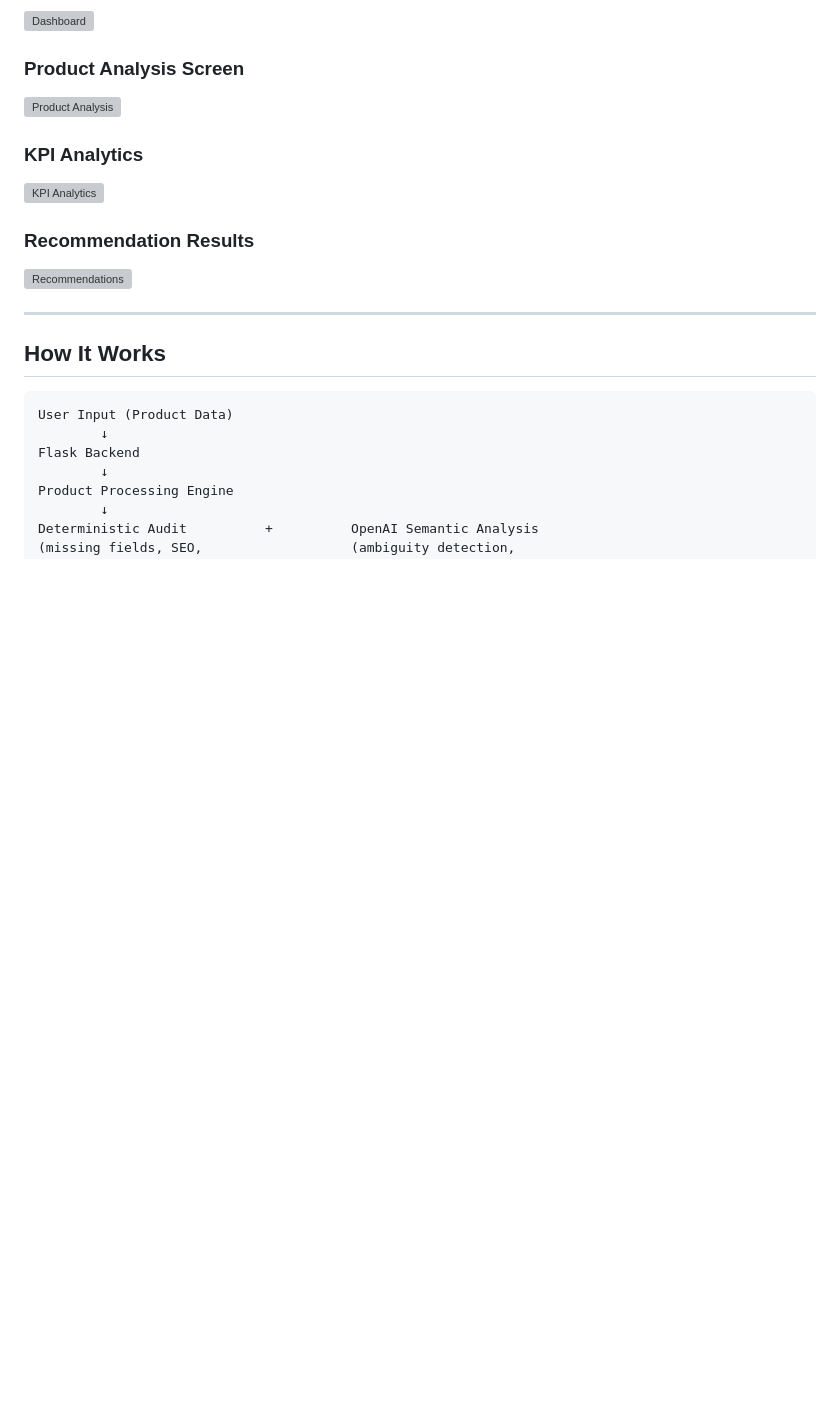
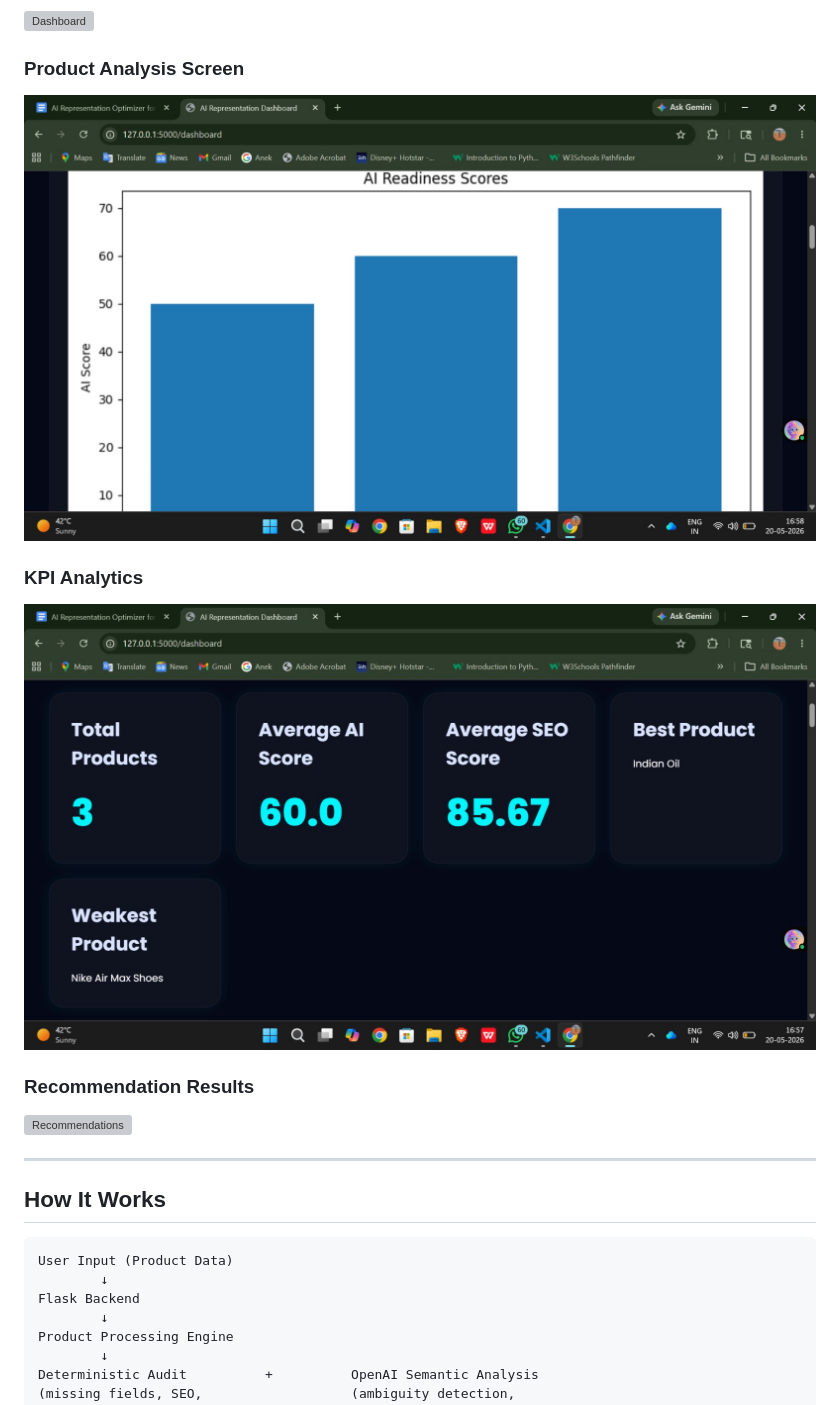
Before and after one commit to AryanRoutcode/storesignal, a Markdown page: README.md, the part around the change. Drawn GitHub-style; blank space fills up the shorter version; grey boxes are pictures that could not be loaded.

Commit message:
Change image extensions from .png to .png.jpeg
Updated image file extensions for product analysis and KPI analytics.

```diff
--- a/README.md
+++ b/README.md
@@ -46,10 +46,10 @@ StoreSignal is a merchant intelligence platform that:
 ![Dashboard](screenshots/dashboard.png)
 
 ### Product Analysis Screen
-![Product Analysis](screenshots/product_analysis.png)
+![Product Analysis](screenshots/product_analysis.png.jpeg)
 
 ### KPI Analytics
-![KPI Analytics](screenshots/kpi_analytics.png)
+![KPI Analytics](screenshots/kpi_analytics.png.jpeg)
 
 ### Recommendation Results
 ![Recommendations](screenshots/recommendations.png)
```
